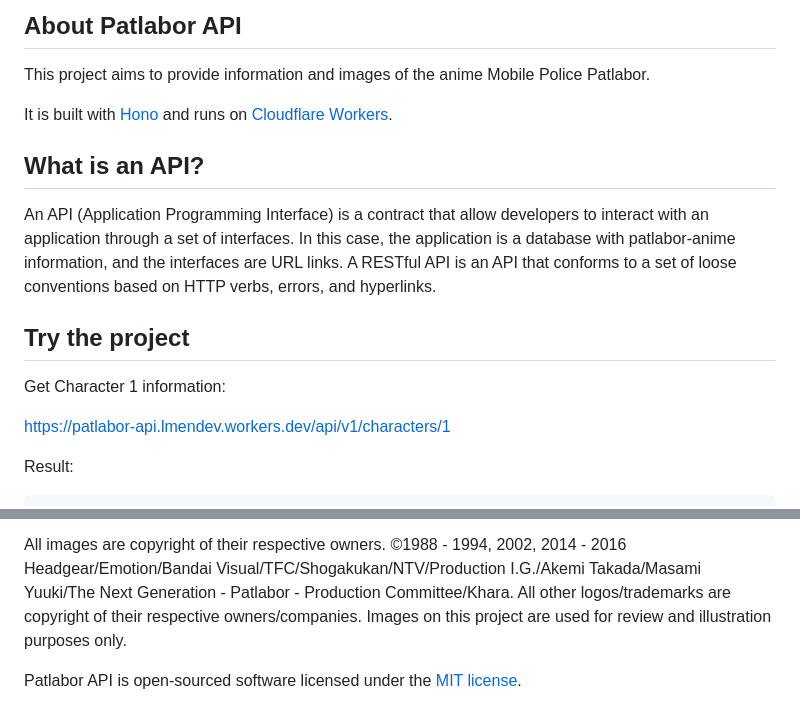
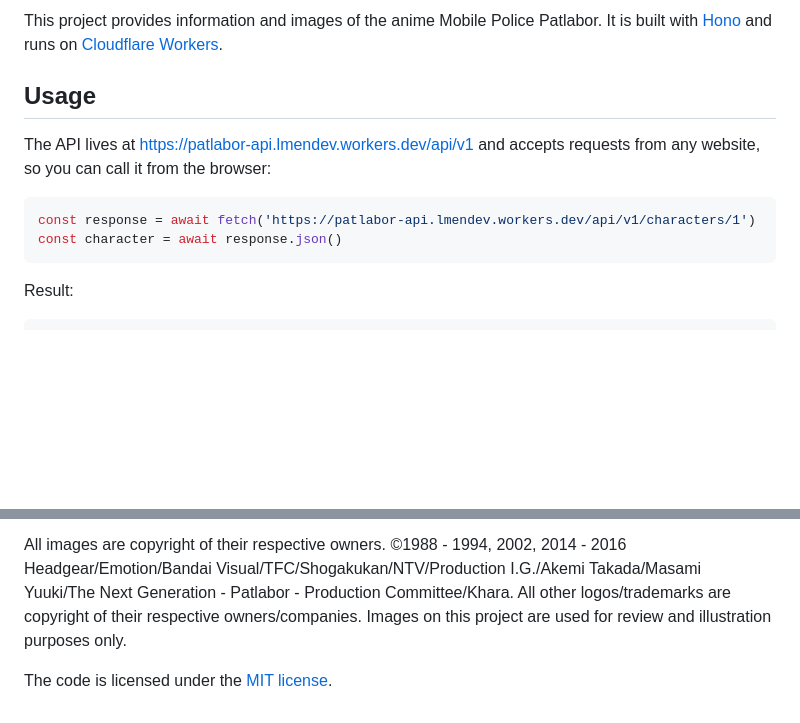
Before and after one commit to Lmendev/patlabor-api, a Markdown page: README.md, 2 parts joined by grey strips. Rendered like a GitHub page; blank space fills up the shorter version.

````diff
--- a/README.md
+++ b/README.md
@@ -11,19 +9,14 @@ API with information of Mobile Police Patlabor 🤖
 
-## About Patlabor API
+This project provides information and images of the anime Mobile Police Patlabor. It is built with [Hono](https://hono.dev/) and runs on [Cloudflare Workers](https://workers.cloudflare.com/).
 
-This project aims to provide information and images of the anime Mobile Police Patlabor.
+## Usage
 
-It is built with [Hono](https://hono.dev/) and runs on [Cloudflare Workers](https://workers.cloudflare.com/).
+The API lives at https://patlabor-api.lmendev.workers.dev/api/v1 and accepts requests from any website, so you can call it from the browser:
 
-## What is an API?
-
-An API (Application Programming Interface) is a contract that allow developers to interact with an application through a set of interfaces. In this case, the application is a database with patlabor-anime information, and the interfaces are URL links. A RESTful API is an API that conforms to a set of loose conventions based on HTTP verbs, errors, and hyperlinks.
-
-## Try the project
-
-Get Character 1 information:
-
-https://patlabor-api.lmendev.workers.dev/api/v1/characters/1
+```js
+const response = await fetch('https://patlabor-api.lmendev.workers.dev/api/v1/characters/1')
+const character = await response.json()
+```
 
 Result:
 
@@ -128,4 +70,4 @@ The story of Patlabor, images and designs are copyrighted material. This is a fa
 
 All images are copyright of their respective owners. ©1988 - 1994, 2002, 2014 - 2016 Headgear/Emotion/Bandai Visual/TFC/Shogakukan/NTV/Production I.G./Akemi Takada/Masami Yuuki/The Next Generation - Patlabor - Production Committee/Khara. All other logos/trademarks are copyright of their respective owners/companies. Images on this project are used for review and illustration purposes only.
 
-Patlabor API is open-sourced software licensed under the [MIT license](https://opensource.org/licenses/MIT).
+The code is licensed under the [MIT license](LICENSE).
````
Also changed, not shown: other parts of README.md (+2 -55 lines).
